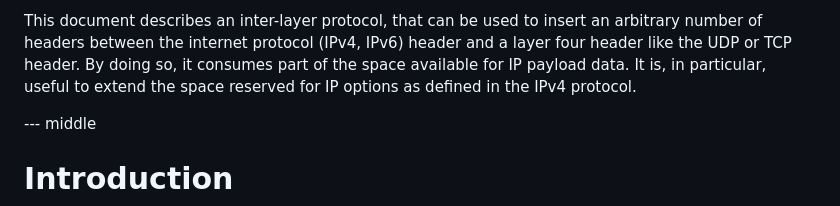
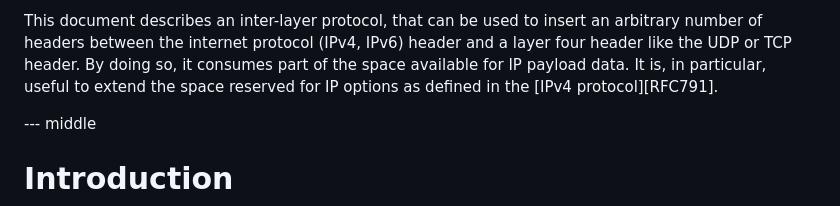
Before and after one commit to DutchyatWork/rfc-draft-inter-layer-protocol, a Markdown page: draft-pinkert-ippm-inter-layer-protocol.md, the part around one of its changes. Rendered like a GitHub page.

```diff
--- a/draft-pinkert-ippm-inter-layer-protocol.md
+++ b/draft-pinkert-ippm-inter-layer-protocol.md
@@ -48,7 +46,7 @@ This document describes an inter-layer protocol, that can be used to insert an
 arbitrary number of headers between the internet protocol (IPv4, IPv6) header
 and a layer four header like the UDP or TCP header. By doing so, it consumes
 part of the space available for IP payload data. It is, in particular, useful
-to extend the space reserved for IP options as defined in the IPv4 protocol.
+to extend the space reserved for IP options as defined in the [IPv4 protocol][RFC791].
 
 
 --- middle
```
Also changed, not shown: other parts of draft-pinkert-ippm-inter-layer-protocol.md (+1 -3 lines).
